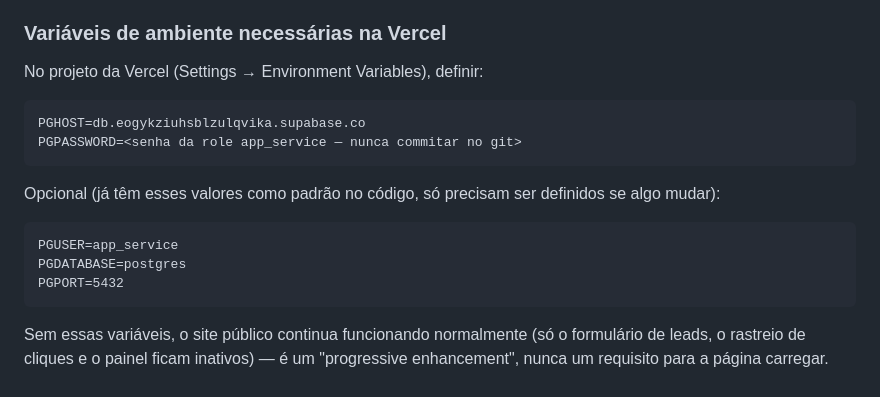
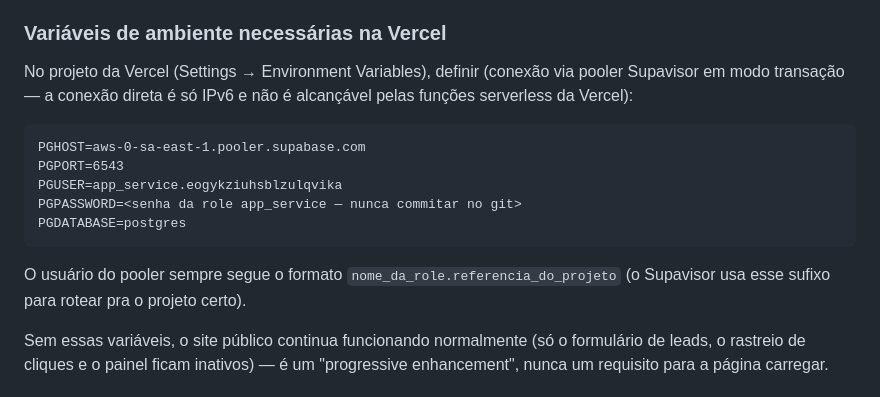
Before and after one commit to ebarroso12/montanhatrail, a Markdown page: README.md, the part around the change. Rendered like a GitHub page.

````diff
--- a/README.md
+++ b/README.md
@@ -49,20 +49,17 @@ O painel tem 4 abas:
 
 ### Variáveis de ambiente necessárias na Vercel
 
-No projeto da Vercel (Settings → Environment Variables), definir:
+No projeto da Vercel (Settings → Environment Variables), definir (conexão via pooler Supavisor em modo transação — a conexão direta é só IPv6 e não é alcançável pelas funções serverless da Vercel):
 
 ```
-PGHOST=db.eogykziuhsblzulqvika.supabase.co
+PGHOST=aws-0-sa-east-1.pooler.supabase.com
+PGPORT=6543
+PGUSER=app_service.eogykziuhsblzulqvika
 PGPASSWORD=<senha da role app_service — nunca commitar no git>
+PGDATABASE=postgres
 ```
 
-Opcional (já têm esses valores como padrão no código, só precisam ser definidos se algo mudar):
-
-```
-PGUSER=app_service
-PGDATABASE=postgres
-PGPORT=5432
-```
+O usuário do pooler sempre segue o formato `nome_da_role.referencia_do_projeto` (o Supavisor usa esse sufixo para rotear pra o projeto certo).
 
 Sem essas variáveis, o site público continua funcionando normalmente (só o formulário de leads, o rastreio de cliques e o painel ficam inativos) — é um "progressive enhancement", nunca um requisito para a página carregar.
 
````
